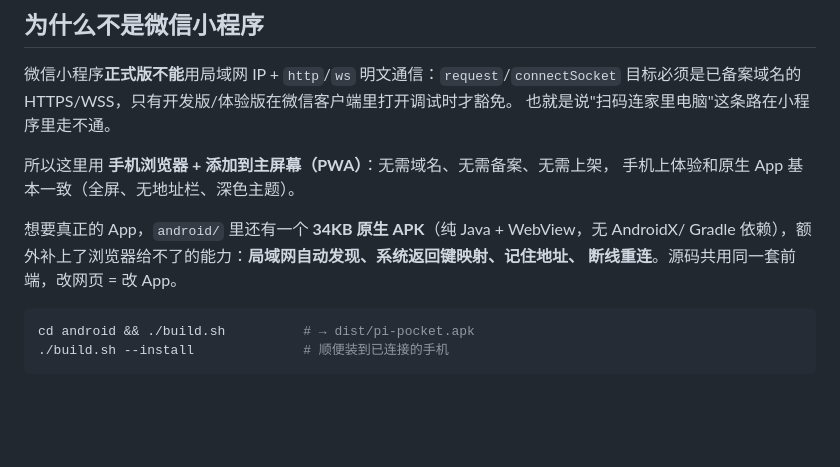
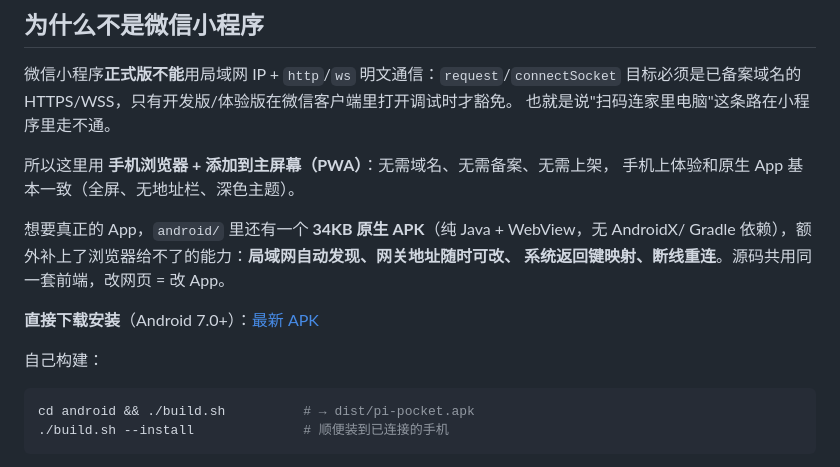
Before and after one commit to duceman495/pi-pocket, a Markdown page: README.md, the part around the change. Drawn GitHub-style; blank space fills up the shorter version.

Commit message:
README 加 APK 下载链接（指向 GitHub Release）

````diff
--- a/README.md
+++ b/README.md
@@ -66,8 +66,12 @@ node server.mjs            # 另开一个终端跑 Pi Pocket 服务（或 ./tool
 手机上体验和原生 App 基本一致（全屏、无地址栏、深色主题）。
 
 想要真正的 App，`android/` 里还有一个 **34KB 原生 APK**（纯 Java + WebView，无 AndroidX/
-Gradle 依赖），额外补上了浏览器给不了的能力：**局域网自动发现、系统返回键映射、记住地址、
-断线重连**。源码共用同一套前端，改网页 = 改 App。
+Gradle 依赖），额外补上了浏览器给不了的能力：**局域网自动发现、网关地址随时可改、
+系统返回键映射、断线重连**。源码共用同一套前端，改网页 = 改 App。
+
+**直接下载安装**（Android 7.0+）：[最新 APK](https://github.com/duceman495/pi-pocket/releases/latest)
+
+自己构建：
 
 ```bash
 cd android && ./build.sh          # → dist/pi-pocket.apk
````
